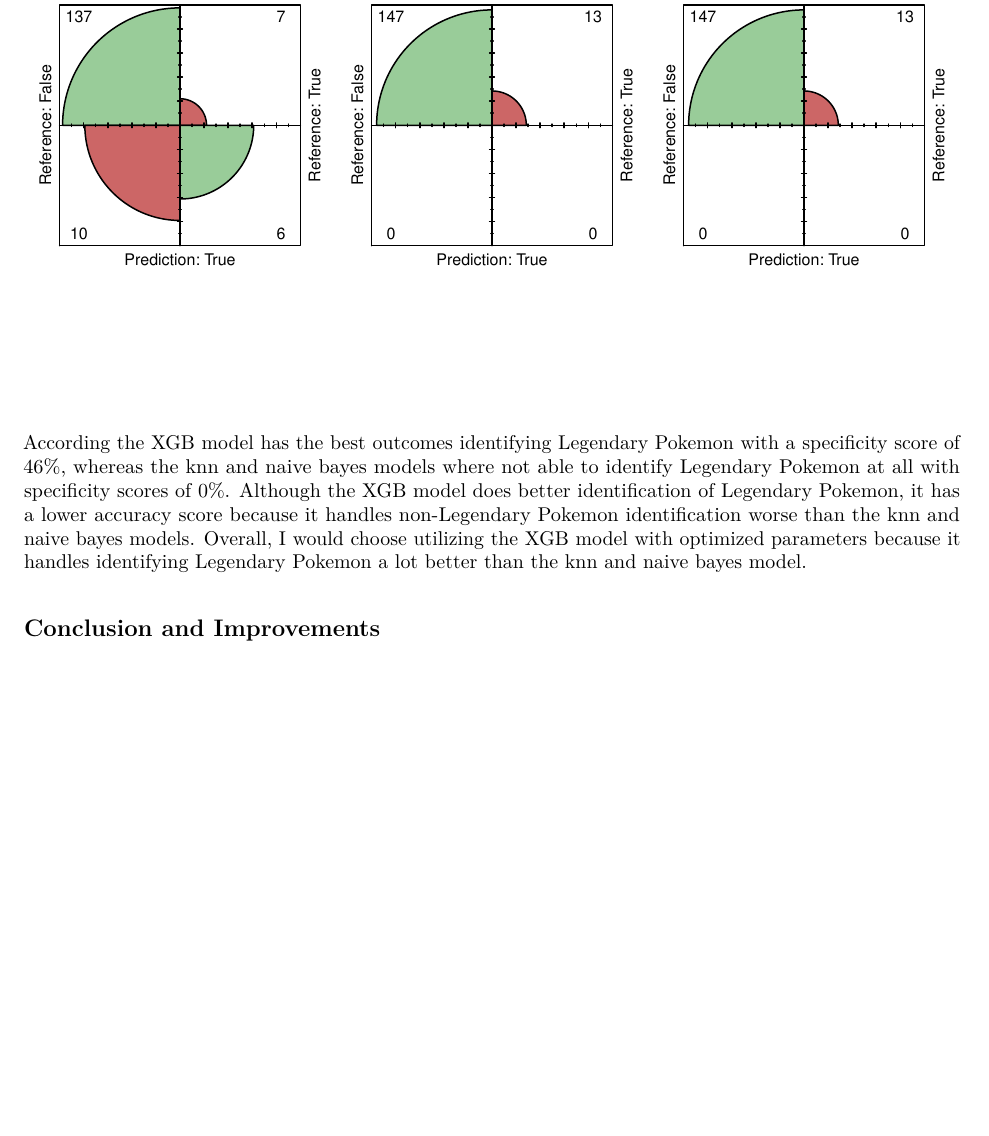
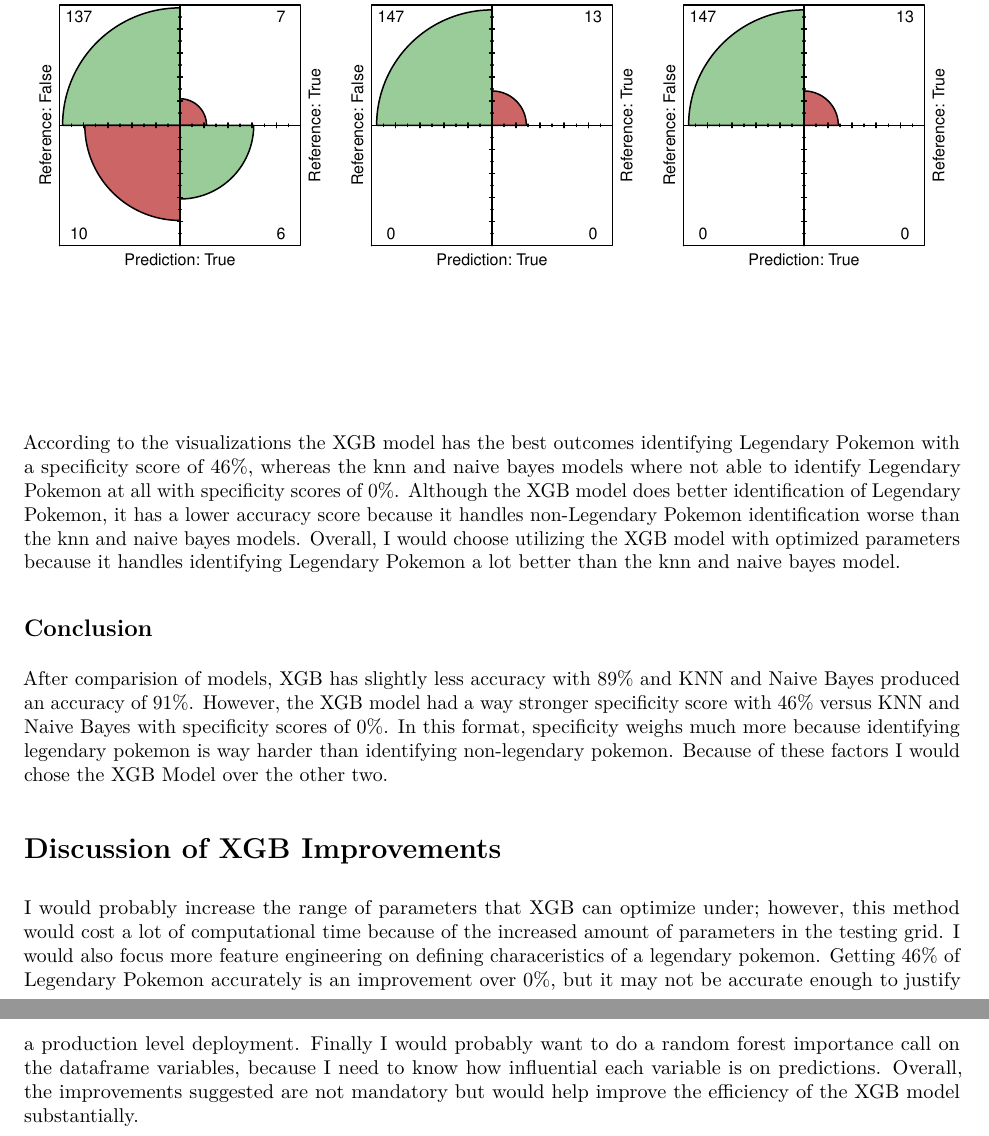
Before and after one commit to alexgryan/Classifying-Legendary-Pokemon, an R Markdown document (Pokemon_report.Rmd): part of page 8 of 8 before the commit and two parts of pages 8 and 9 of 9 after it, the two joined at a grey line, cut so that both start at the same text, the shorter picture padded with empty space. The pictures show the output file Pokemon_report.pdf that the author committed with the source.

Commit message:
Added Conclusion and Improvements Write-Up
-Added Conclusion and Improvements Write-Up
-Need to add project on Kaggle soon

````diff
--- a/Pokemon_report.Rmd
+++ b/Pokemon_report.Rmd
@@ -231,4 +231,8 @@ fourfoldplot(ktable, color = c("#CC6666", "#99CC99"),
 ```
 According to the visualizations the XGB model has the best outcomes identifying Legendary Pokemon with a specificity score of 46%, whereas the knn and naive bayes models where not able to identify Legendary Pokemon at all with specificity scores of 0%. Although the XGB model does better identification of Legendary Pokemon, it has a lower accuracy score because it handles non-Legendary Pokemon identification worse than the knn and naive bayes models. Overall, I would choose utilizing the XGB model with optimized parameters because it handles identifying Legendary Pokemon a lot better than the knn and naive bayes model.
 
-## Conclusion and Improvements
+## Conclusion
+After comparision of models, XGB has slightly less accuracy with 89% and KNN and Naive Bayes produced an accuracy of 91%. However, the XGB model had a way stronger specificity score with 46% versus KNN and Naive Bayes with specificity scores of 0%. In this format, specificity weighs much more because identifying legendary pokemon is way harder than identifying non-legendary pokemon. Because of these factors I would chose the XGB Model over the other two.
+
+## Discussion of XGB Improvements
+I would probably increase the range of parameters that XGB can optimize under; however, this method would cost a lot of computational time because of the increased amount of parameters in the testing grid. I would also focus more feature engineering on defining characeristics of a legendary pokemon. Getting 46% of Legendary Pokemon accurately is an improvement over 0%, but it may not be accurate enough to justify a production level deployment. Finally I would probably want to do a random forest importance call on the dataframe variables, because I need to know how influential each variable is on predictions. Overall, the improvements suggested are not mandatory but would help improve the efficiency of the XGB model substantially.
````
Also changed, not shown: Pokemon_report.pdf.
